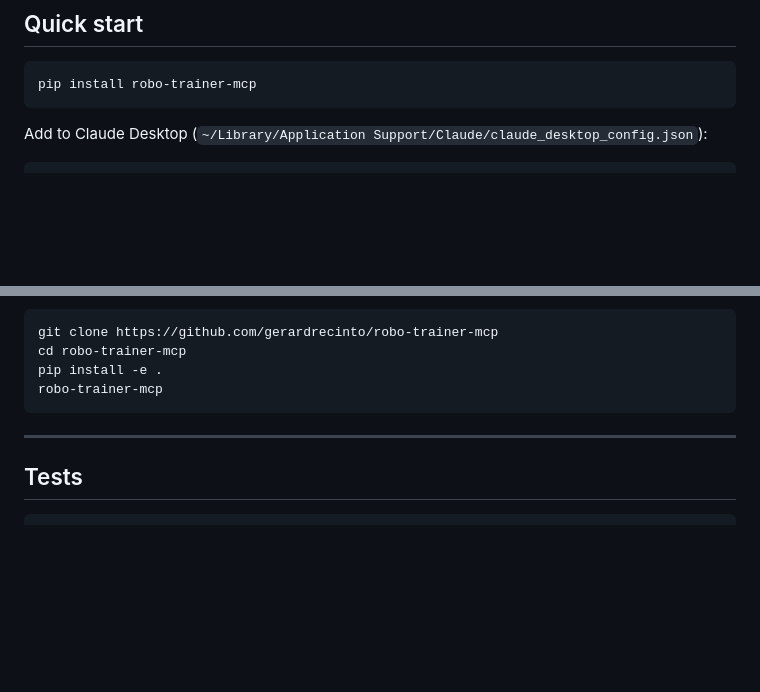
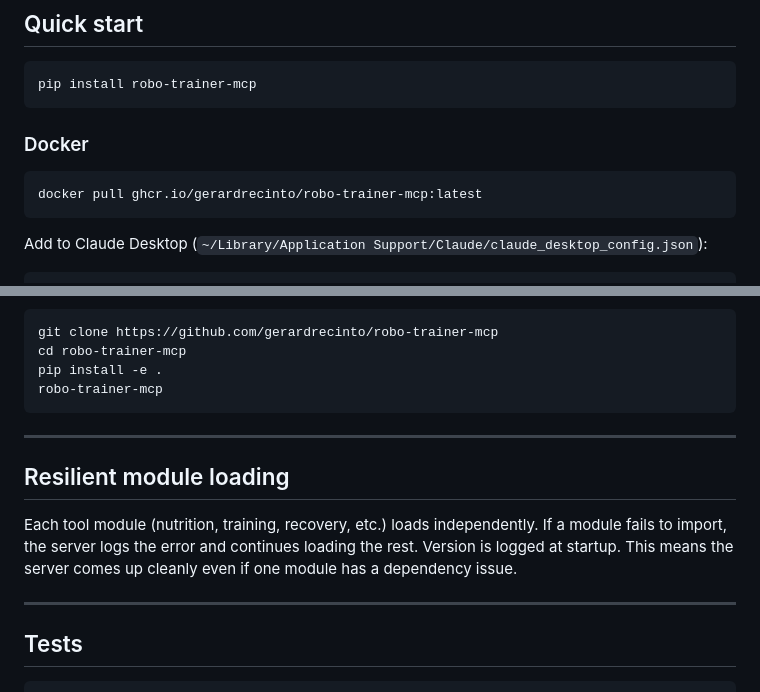
Before and after one commit to gerardrecinto/robo-trainer-mcp, a Markdown page: README.md, 2 parts joined by grey strips. Drawn GitHub-style; blank space fills up the shorter version.

Commit message:
docs: update README with CI/release badges, Docker pull, and resilient module loading note

````diff
--- a/README.md
+++ b/README.md
@@ -164,6 +166,12 @@ All personal data stays in `~/.robo-trainer/data.db`. No account required.
 pip install robo-trainer-mcp
 ```
 
+### Docker
+
+```bash
+docker pull ghcr.io/gerardrecinto/robo-trainer-mcp:latest
+```
+
 Add to Claude Desktop (`~/Library/Application Support/Claude/claude_desktop_config.json`):
 
 ```json
@@ -187,6 +195,12 @@ robo-trainer-mcp
 
 ---
 
+## Resilient module loading
+
+Each tool module (nutrition, training, recovery, etc.) loads independently. If a module fails to import, the server logs the error and continues loading the rest. Version is logged at startup. This means the server comes up cleanly even if one module has a dependency issue.
+
+---
+
 ## Tests
 
 ```bash
````
Also changed, not shown: other parts of README.md (+7 -5 lines).
